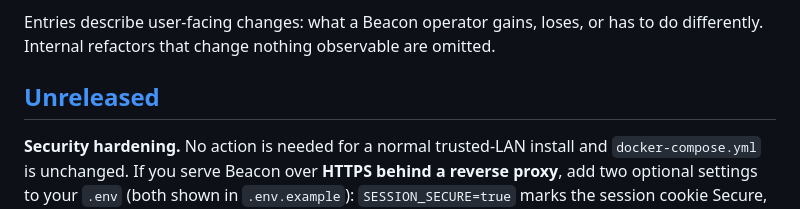
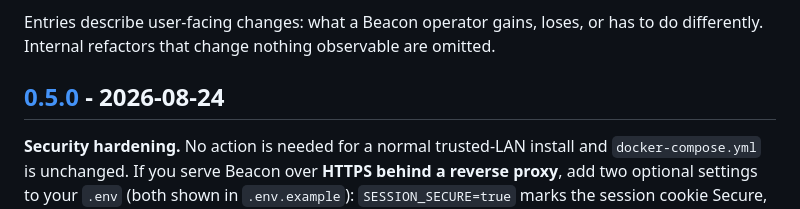
Before and after one commit to acebmxer/beacon_pxe, a Markdown page: CHANGELOG.md, the part around one of its changes. GitHub-like rendering.

```diff
--- a/CHANGELOG.md
+++ b/CHANGELOG.md
@@ -8,7 +8,7 @@ and this project adheres to [Semantic Versioning](https://semver.org/spec/v2.0.0
 Entries describe user-facing changes: what a Beacon operator gains, loses, or has
 to do differently. Internal refactors that change nothing observable are omitted.
 
-## [Unreleased]
+## [0.5.0] - 2026-08-24
 
 **Security hardening.** No action is needed for a normal trusted-LAN install and
 `docker-compose.yml` is unchanged. If you serve Beacon over **HTTPS behind a
```
Also changed, not shown: other parts of CHANGELOG.md (+2 -1 lines).
